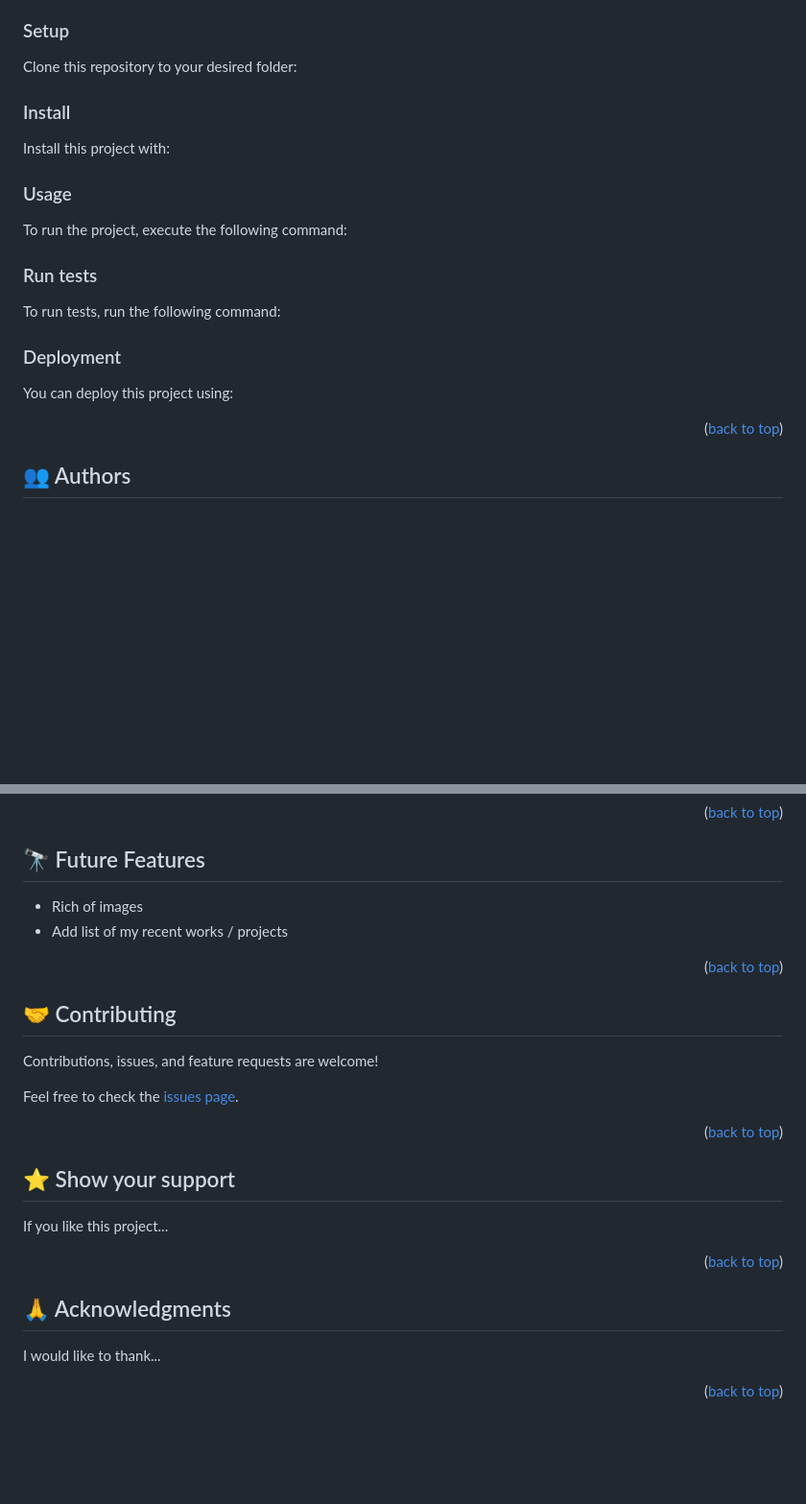
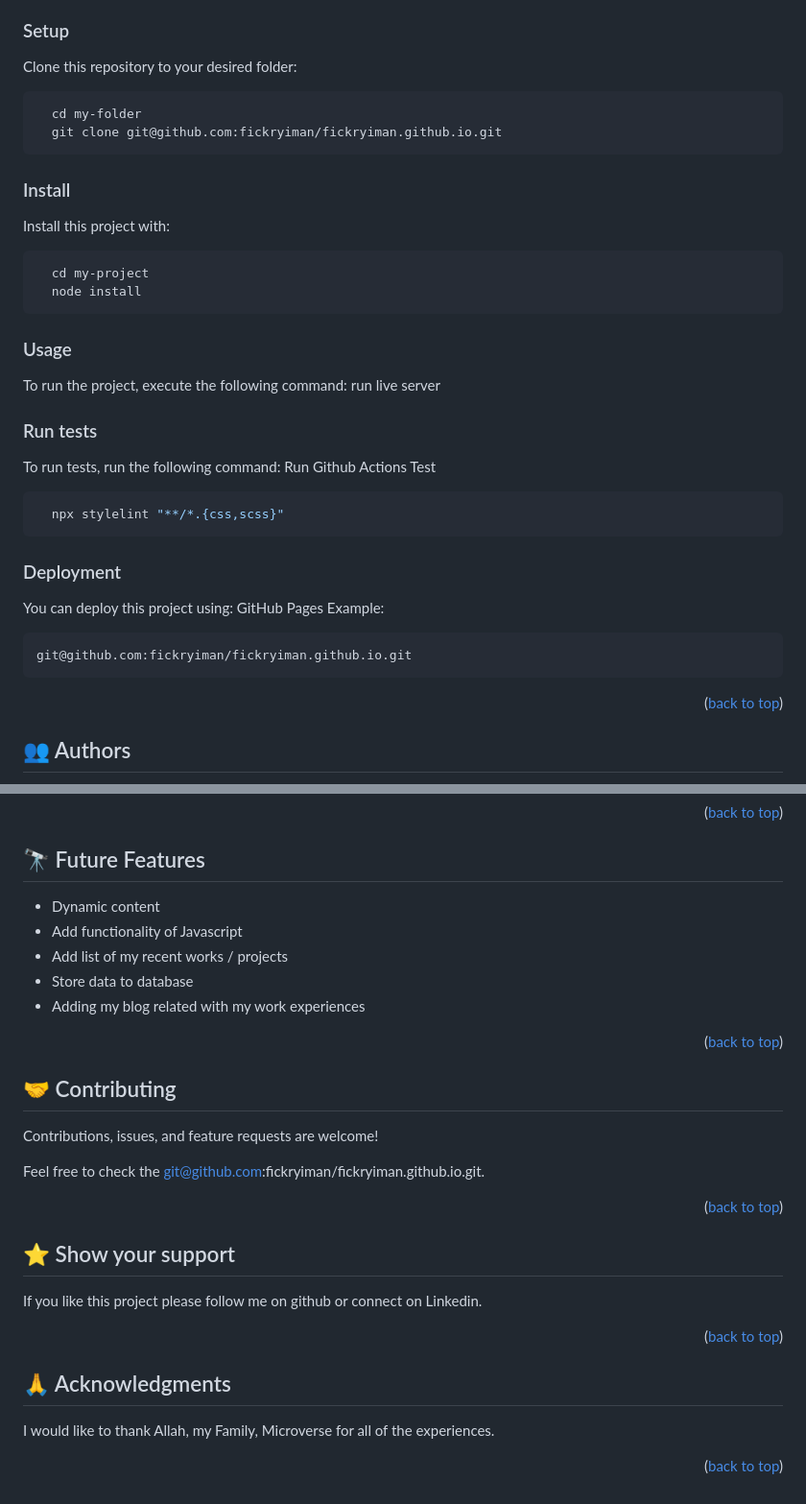
Before and after one commit to fickryiman/fickryiman.github.io, a Markdown page: README.md, 2 parts joined by grey strips. Shown: that part at 96% size. Rendered like a GitHub page; blank space fills up the shorter version.

````diff
--- a/README.md
+++ b/README.md
@@ -157,63 +157,48 @@ In order to run this project you need:
 
 Clone this repository to your desired folder:
 
-<!--
-Example commands:
-
 ```sh
   cd my-folder
-  git clone git@github.com:myaccount/my-project.git
+  git clone git@github.com:fickryiman/fickryiman.github.io.git
 ```
---->
+
 
 ### Install
 
 Install this project with:
 
-<!--
-Example command:
-
 ```sh
   cd my-project
-  gem install
+  node install
 ```
---->
 
 ### Usage
 
 To run the project, execute the following command:
+run live server
 
 <!--
-Example command:
-
 ```sh
   rails server
 ```
---->
+-->
 
 ### Run tests
 
 To run tests, run the following command:
-
-<!--
-Example command:
-
+Run Github Actions Test
 ```sh
-  bin/rails test test/models/article_test.rb
+  npx stylelint "**/*.{css,scss}"
 ```
---->
 
 ### Deployment
 
 You can deploy this project using:
-
-<!--
+GitHub Pages
 Example:
-
 ```sh
-
+git@github.com:fickryiman/fickryiman.github.io.git
 ```
- -->
 
 <p align="right">(<a href="#readme-top">back to top</a>)</p>
 
@@ -237,8 +222,11 @@ Example:
 
 <!-- > Describe 1 - 3 features you will add to the project. -->
 
-- Rich of images
+- Dynamic content
+- Add functionality of Javascript
 - Add list of my recent works / projects
+- Store data to database
+- Adding my blog related with my work experiences
 
 <p align="right">(<a href="#readme-top">back to top</a>)</p>
 
@@ -248,7 +236,7 @@ Example:
 
 Contributions, issues, and feature requests are welcome!
 
-Feel free to check the [issues page](../../issues/).
+Feel free to check the [git@github.com:fickryiman/fickryiman.github.io.git](../../issues/).
 
 <p align="right">(<a href="#readme-top">back to top</a>)</p>
 
@@ -258,7 +246,7 @@ Feel free to check the [issues page](../../issues/).
 
 <!-- > Write a message to encourage readers to support your project -->
 
-If you like this project...
+If you like this project please follow me on github or connect on Linkedin.
 
 <p align="right">(<a href="#readme-top">back to top</a>)</p>
 
@@ -268,7 +256,7 @@ If you like this project...
 
 <!-- > Give credit to everyone who inspired your codebase. -->
 
-I would like to thank...
+I would like to thank Allah, my Family, Microverse for all of the experiences.
 
 <p align="right">(<a href="#readme-top">back to top</a>)</p>
 
````
